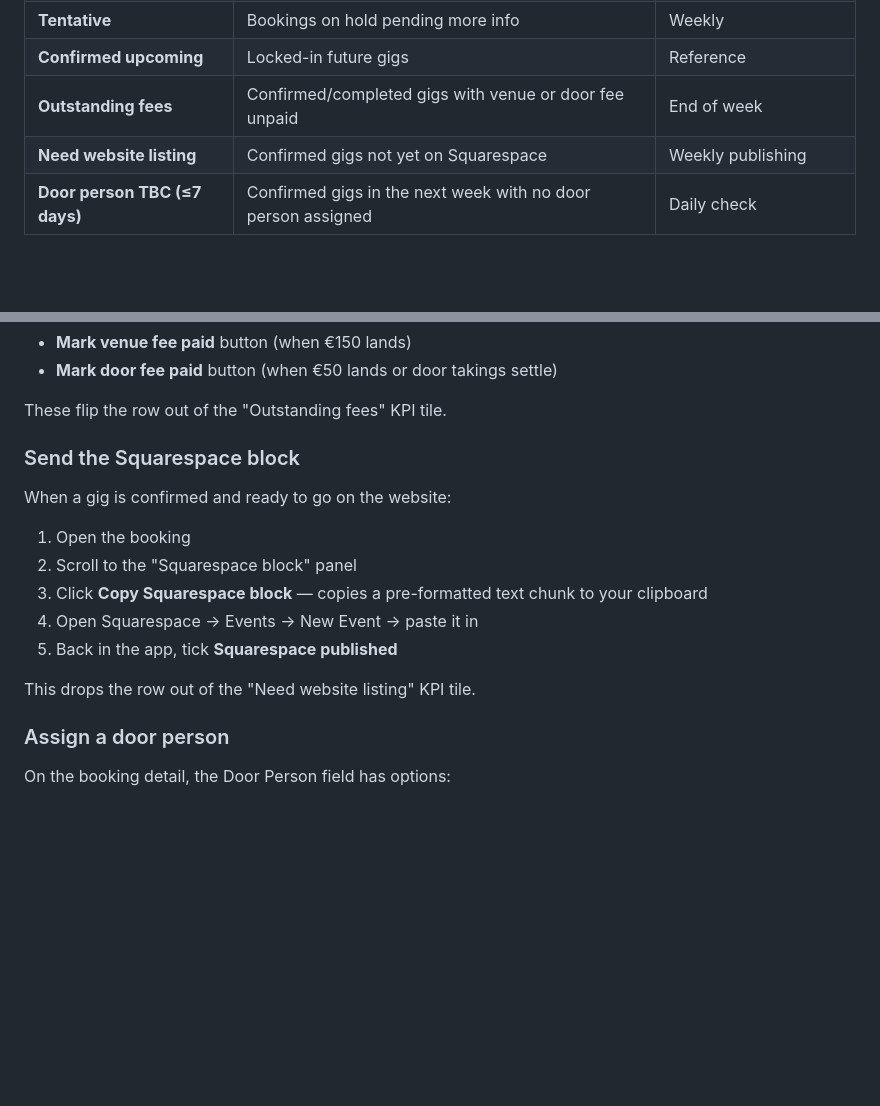
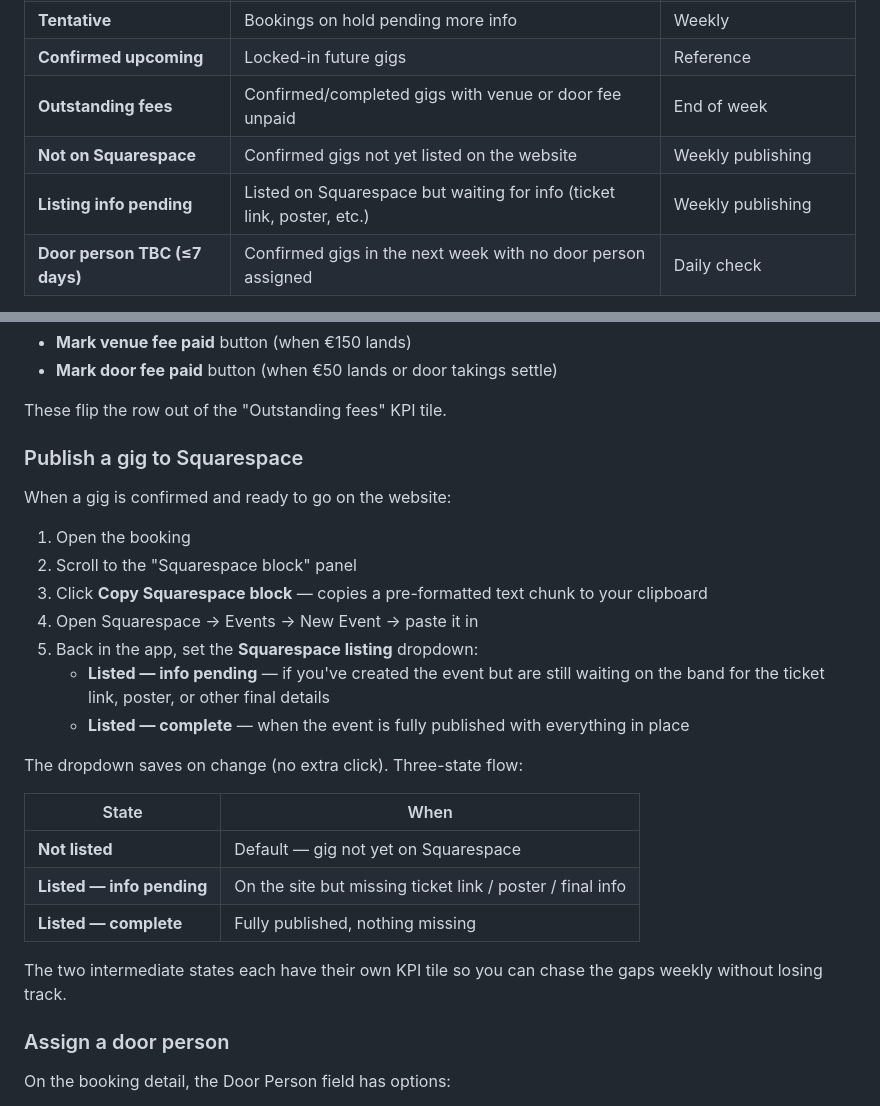
Before and after one commit to SorayaKMC/cobblestone-pub-, a Markdown page: docs/11-bookings-manager-sop.md, 2 parts joined by grey strips. Rendered like a GitHub page; blank space fills up the shorter version.

Commit message:
Manager SOP: document 3-state Squarespace listing flow
Replaces the old 'tick Squarespace published' step with the new
dropdown workflow (Not listed / Listed — info pending / Listed —
complete). Updates the KPI tile table to reflect the new
'Not on Squarespace' + 'Listing info pending' tiles.

```diff
--- a/docs/11-bookings-manager-sop.md
+++ b/docs/11-bookings-manager-sop.md
@@ -37,7 +37,8 @@ Everything else is bonus.
 | **Tentative** | Bookings on hold pending more info | Weekly |
 | **Confirmed upcoming** | Locked-in future gigs | Reference |
 | **Outstanding fees** | Confirmed/completed gigs with venue or door fee unpaid | End of week |
-| **Need website listing** | Confirmed gigs not yet on Squarespace | Weekly publishing |
+| **Not on Squarespace** | Confirmed gigs not yet listed on the website | Weekly publishing |
+| **Listing info pending** | Listed on Squarespace but waiting for info (ticket link, poster, etc.) | Weekly publishing |
 | **Door person TBC (≤7 days)** | Confirmed gigs in the next week with no door person assigned | Daily check |
 
 (Tile counts exclude archived rows.)
@@ -176,7 +177,7 @@ On the booking detail:
 
 These flip the row out of the "Outstanding fees" KPI tile.
 
-### Send the Squarespace block
+### Publish a gig to Squarespace
 
 When a gig is confirmed and ready to go on the website:
 
@@ -185,9 +186,23 @@ When a gig is confirmed and ready to go on the website:
 3. Click **Copy Squarespace block** — copies a pre-formatted text
    chunk to your clipboard
 4. Open Squarespace → Events → New Event → paste it in
-5. Back in the app, tick **Squarespace published**
+5. Back in the app, set the **Squarespace listing** dropdown:
+   - **Listed — info pending** — if you've created the event but
+     are still waiting on the band for the ticket link, poster, or
+     other final details
+   - **Listed — complete** — when the event is fully published with
+     everything in place
 
-This drops the row out of the "Need website listing" KPI tile.
+The dropdown saves on change (no extra click). Three-state flow:
+
+| State | When |
+|---|---|
+| **Not listed** | Default — gig not yet on Squarespace |
+| **Listed — info pending** | On the site but missing ticket link / poster / final info |
+| **Listed — complete** | Fully published, nothing missing |
+
+The two intermediate states each have their own KPI tile so you can
+chase the gaps weekly without losing track.
 
 ### Assign a door person
 
```
